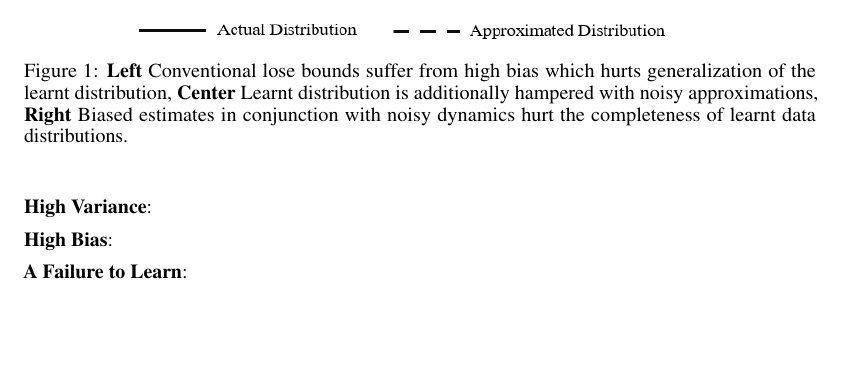
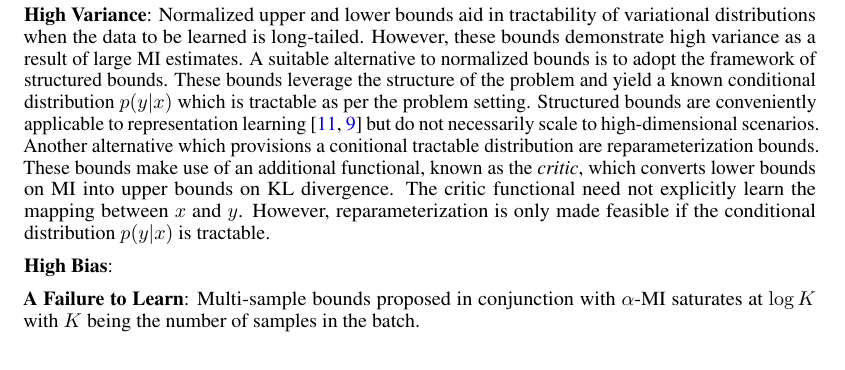
Before and after one commit to karush17/ECE1504-Project, a LaTeX paper (doc/neurips_2020.tex): part of page 3 of 5, cut at the place of the change, the shorter picture padded with empty space. The pictures show the PDF file doc/neurips_2020.pdf that the author committed with the source.

Commit message:
wrap high variance

```diff
--- a/doc/neurips_2020.tex
+++ b/doc/neurips_2020.tex
@@ -123,13 +123,16 @@ Generalization bounds make use of random variables with a cumulant-generation \c
 
 \section{When Do Bounds Hurt Learning?}
 % explain the problems here, demonstrate using table with tick marks and crosses, provide a visual (of distribution) as well, cite examples and mathematical flaws
-\begin{figure*}[ht]
-  \centering
-  \includegraphics[height=2.5cm,width=13cm]{dist.PNG}
-  \caption{\textbf{Left} Conventional lose bounds suffer from high bias which hurts generalization of the learnt distribution, \textbf{Center} Learnt distribution is additionally hampered with noisy approximations, \textbf{Right} Biased estimates in conjunction with noisy dynamics hurt the completeness of learnt data distributions.}
-\end{figure*}
+The work of \cite{variational} throws light on the behavior of tractable distributions with high dimensional random variables. Based on the empirical characteristics of these bounds, one can identify the hindrances faced in generalization of the leanring algorithm (see \autoref{fig:dist}).
 
-\textbf{High Variance}:
+% \begin{figure*}[ht]
+%   \centering
+%   \includegraphics[height=2.5cm,width=13cm]{dist.PNG}
+%   \caption{\textbf{Left} Conventional lose bounds suffer from high bias which hurts generalization of the learnt distribution, \textbf{Center} Learnt distribution is additionally hampered with noisy approximations, \textbf{Right} Biased estimates in conjunction with noisy dynamics hurt the completeness of learnt data distributions.}
+%   \label{fig:dist}
+% \end{figure*}
+
+\textbf{High Variance}: Normalized upper and lower bounds aid in tractability of variational distributions when the data to be learned is long-tailed. However, these bounds demonstrate high variance as a result of large MI estimates. A suitable alternative to normalized bounds is to adopt the framework of structured bounds. These bounds leverage the structure of the problem and yield a known conditional distribution $p(y|x)$ which is tractable as per the problem setting. Structured bounds are conveniently applicable to representation learning \cite{cpc,variational} but do not necessarily scale to high-dimensional scenarios. Another alternative which provisions a conitional tractable distribution are reparameterization bounds. These bounds make use of an additional functional, known as the \textit{critic}, which converts lower bounds on MI into upper bounds on KL divergence. The critic functional need not explicitly learn the mapping between $x$ and $y$. However, reparameterization is only made feasible if the conditional distribution $p(y|x)$ is tractable.
 
 \textbf{High Bias}:
 
```
Also changed, not shown: code/ID/lib/NCECriterion.py (+6 -4 lines), doc/neurips_2020.pdf, doc/neurips_2020.tex (3 more changed lines), 27 other files.
